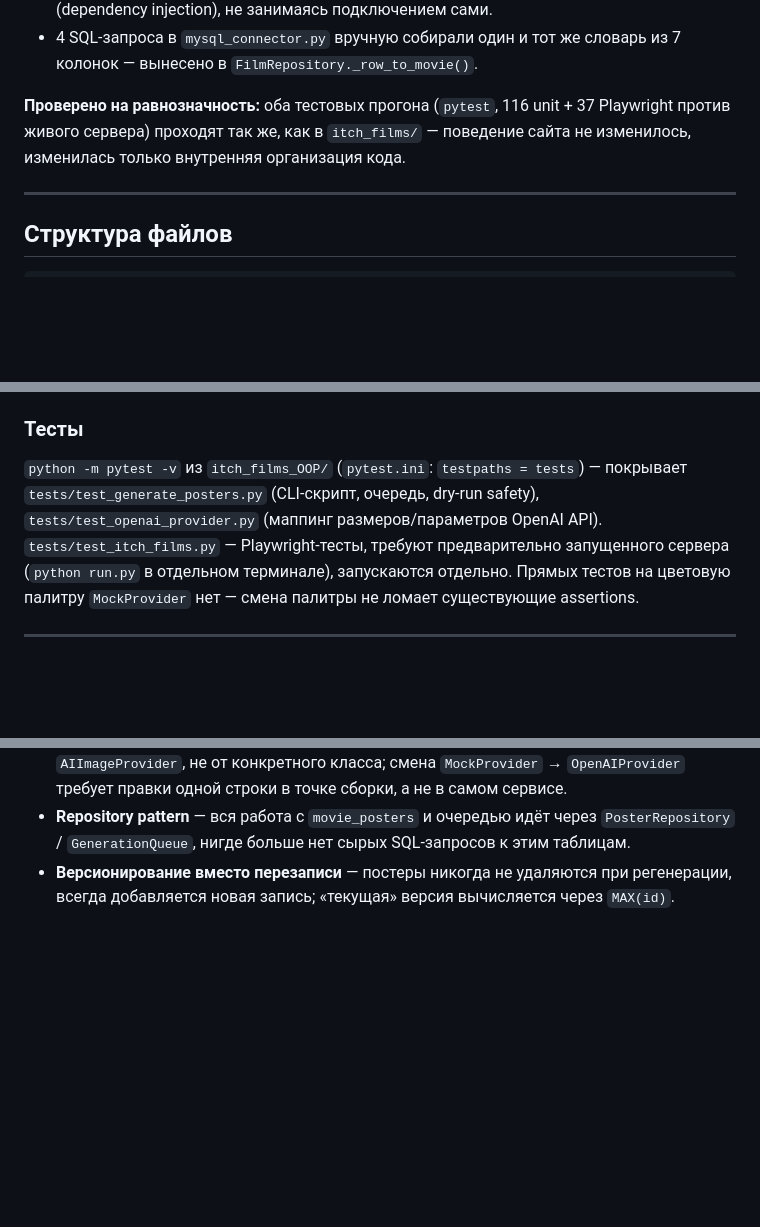
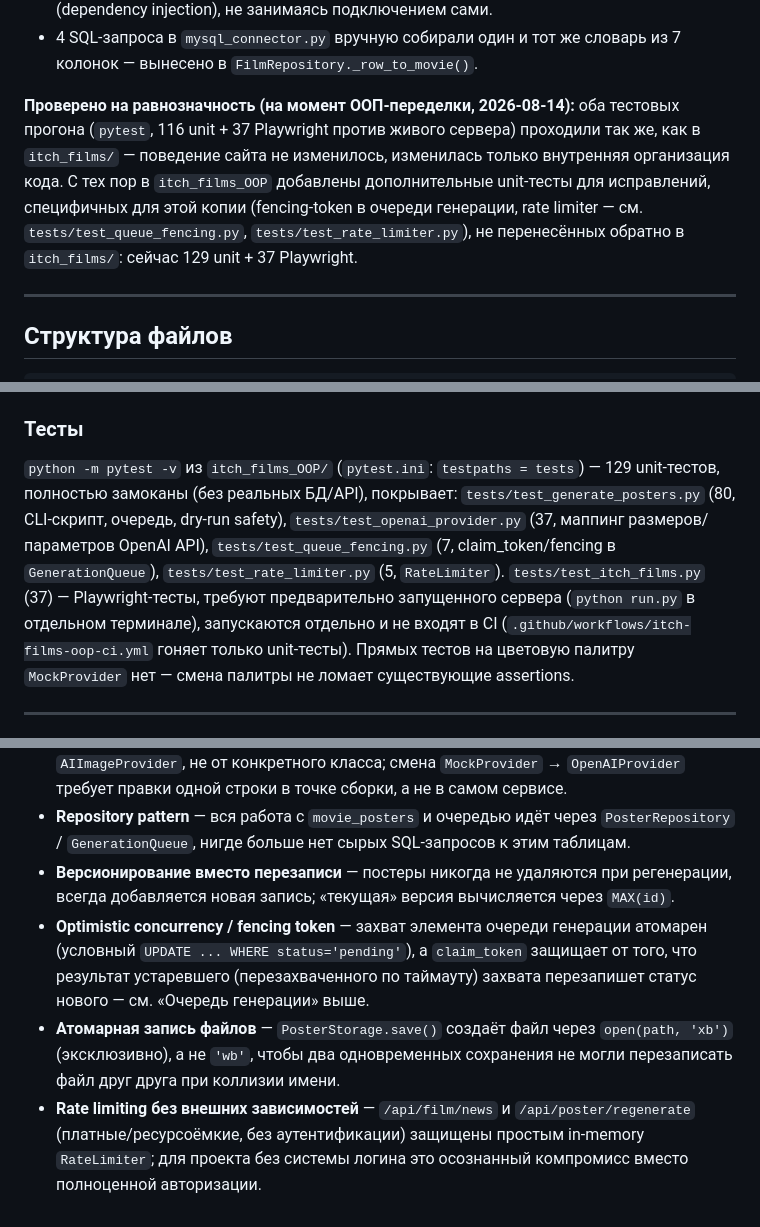
Before and after one commit to Vitalii-Malcov/ITCH-Project-Films, a Markdown page: itch_films_OOP/PROJECT_ARCHITECTURE.md, 3 parts joined by grey strips. Drawn GitHub-style; blank space fills up the shorter version.

```diff
--- a/itch_films_OOP/PROJECT_ARCHITECTURE.md
+++ b/itch_films_OOP/PROJECT_ARCHITECTURE.md
@@ -48,9 +49,13 @@
 - 4 SQL-запроса в `mysql_connector.py` вручную собирали один и тот же
   словарь из 7 колонок — вынесено в `FilmRepository._row_to_movie()`.
 
-**Проверено на равнозначность:** оба тестовых прогона (`pytest`, 116 unit +
-37 Playwright против живого сервера) проходят так же, как в `itch_films/` —
-поведение сайта не изменилось, изменилась только внутренняя организация кода.
+**Проверено на равнозначность (на момент ООП-переделки, 2026-08-14):** оба тестовых
+прогона (`pytest`, 116 unit + 37 Playwright против живого сервера) проходили так же,
+как в `itch_films/` — поведение сайта не изменилось, изменилась только внутренняя
+организация кода. С тех пор в `itch_films_OOP` добавлены дополнительные unit-тесты
+для исправлений, специфичных для этой копии (fencing-token в очереди генерации,
+rate limiter — см. `tests/test_queue_fencing.py`, `tests/test_rate_limiter.py`),
+не перенесённых обратно в `itch_films/`: сейчас 129 unit + 37 Playwright.
 
 ---
 
@@ -337,10 +363,14 @@ length
 ### Тесты
 
 `python -m pytest -v` из `itch_films_OOP/` (`pytest.ini`: `testpaths = tests`) —
-покрывает `tests/test_generate_posters.py` (CLI-скрипт, очередь, dry-run safety),
-`tests/test_openai_provider.py` (маппинг размеров/параметров OpenAI API).
-`tests/test_itch_films.py` — Playwright-тесты, требуют предварительно запущенного
-сервера (`python run.py` в отдельном терминале), запускаются отдельно.
+129 unit-тестов, полностью замоканы (без реальных БД/API), покрывает:
+`tests/test_generate_posters.py` (80, CLI-скрипт, очередь, dry-run safety),
+`tests/test_openai_provider.py` (37, маппинг размеров/параметров OpenAI API),
+`tests/test_queue_fencing.py` (7, claim_token/fencing в `GenerationQueue`),
+`tests/test_rate_limiter.py` (5, `RateLimiter`).
+`tests/test_itch_films.py` (37) — Playwright-тесты, требуют предварительно запущенного
+сервера (`python run.py` в отдельном терминале), запускаются отдельно и не входят
+в CI (`.github/workflows/itch-films-oop-ci.yml` гоняет только unit-тесты).
 Прямых тестов на цветовую палитру `MockProvider` нет — смена палитры не ломает
 существующие assertions.
 
@@ -368,3 +398,14 @@ length
   `PosterRepository` / `GenerationQueue`, нигде больше нет сырых SQL-запросов к этим таблицам.
 - **Версионирование вместо перезаписи** — постеры никогда не удаляются при регенерации,
   всегда добавляется новая запись; «текущая» версия вычисляется через `MAX(id)`.
+- **Optimistic concurrency / fencing token** — захват элемента очереди генерации
+  атомарен (условный `UPDATE ... WHERE status='pending'`), а `claim_token` защищает
+  от того, что результат устаревшего (перезахваченного по таймауту) захвата
+  перезапишет статус нового — см. «Очередь генерации» выше.
+- **Атомарная запись файлов** — `PosterStorage.save()` создаёт файл через
+  `open(path, 'xb')` (эксклюзивно), а не `'wb'`, чтобы два одновременных сохранения
+  не могли перезаписать файл друг друга при коллизии имени.
+- **Rate limiting без внешних зависимостей** — `/api/film/news` и `/api/poster/regenerate`
+  (платные/ресурсоёмкие, без аутентификации) защищены простым in-memory
+  `RateLimiter`; для проекта без системы логина это осознанный компромисс вместо
+  полноценной авторизации.
```
Also changed, not shown: other parts of itch_films_OOP/PROJECT_ARCHITECTURE.md (+28 -6 lines), itch_films_OOP/README.md (+7 -4 lines).
